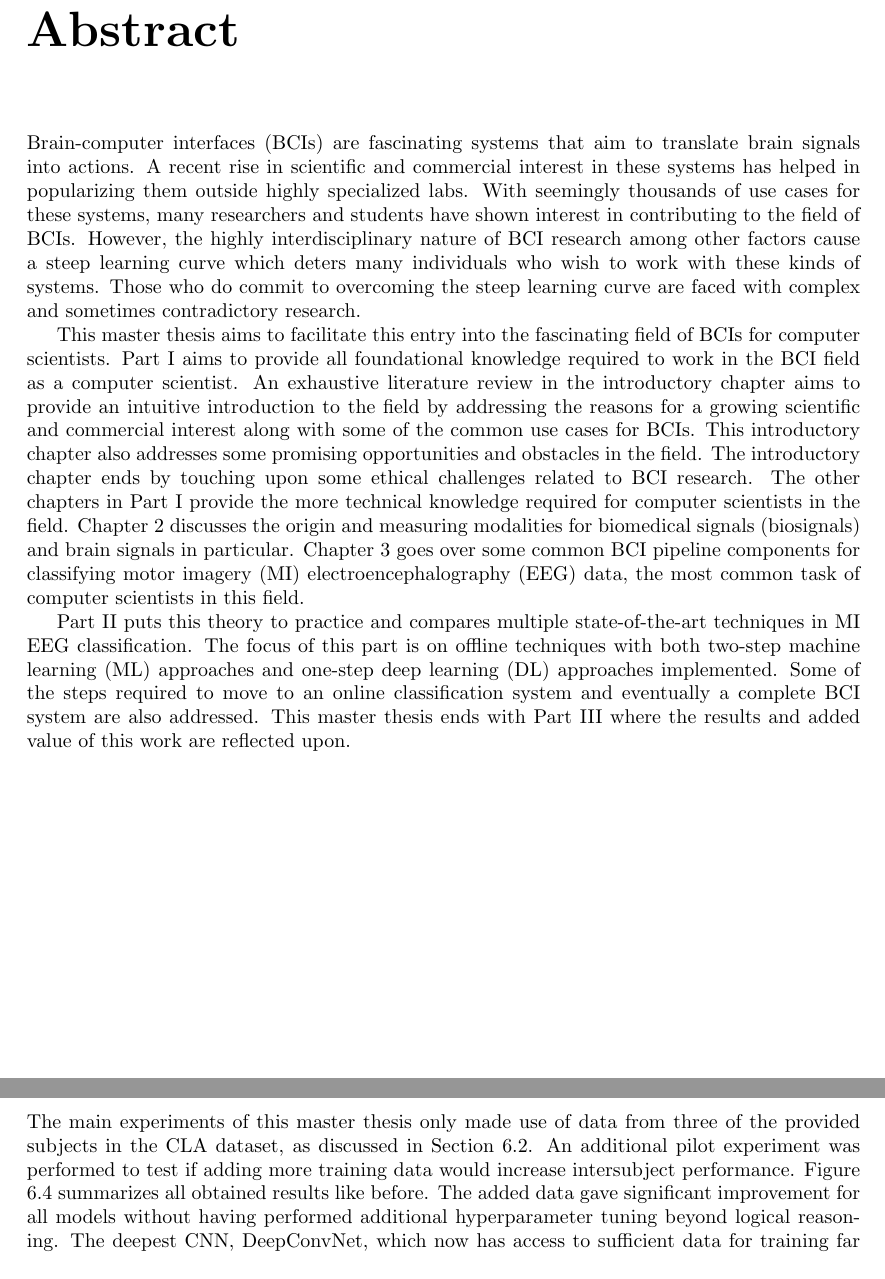
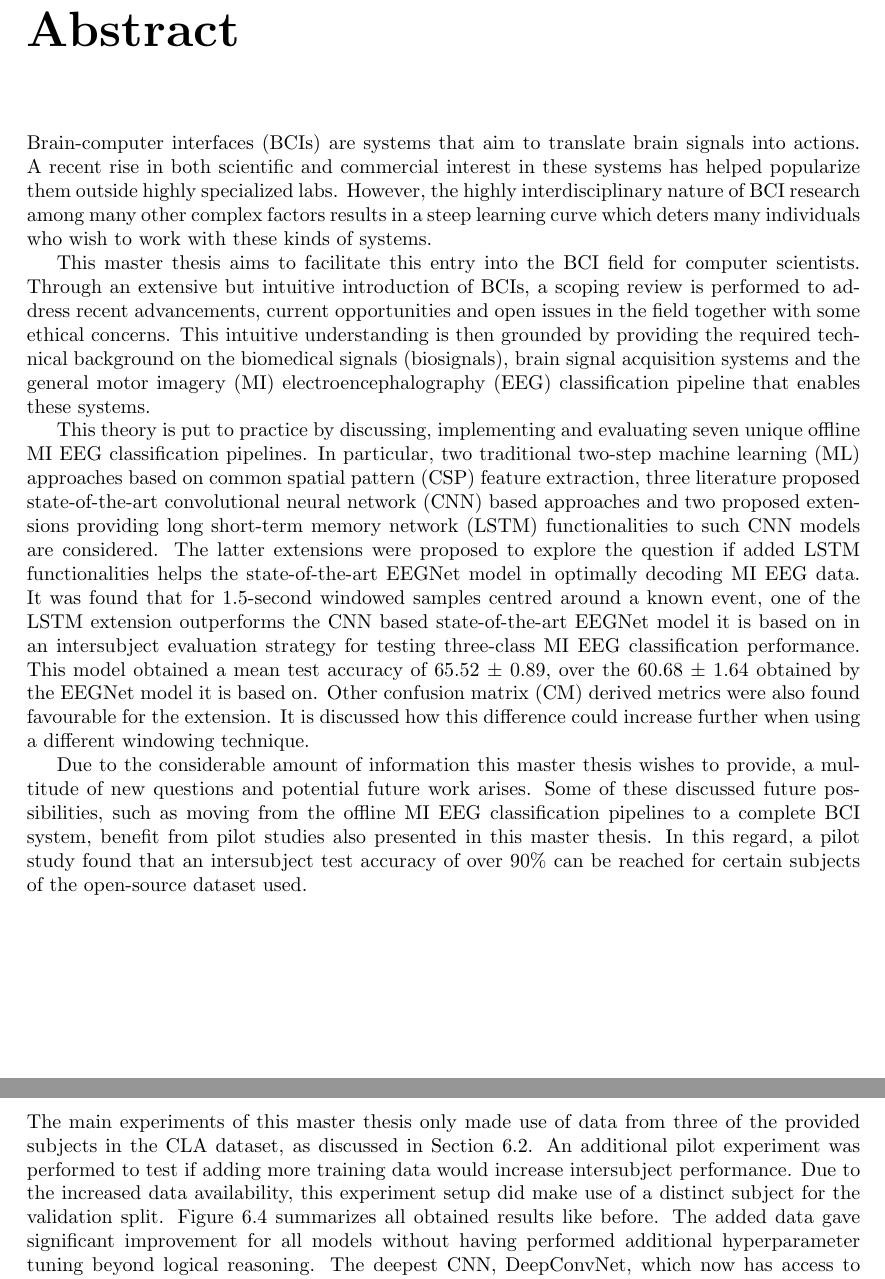
Before and after one commit to pikawika/VUB-BCI-thesis, a LaTeX thesis (paper/source/template_files/main.tex, which reads paper/source/parts/2_abstract.tex, paper/source/parts/9_evaluation.tex): two parts of pages 5 and 161 of 191, joined at a grey line, cut so that both start at the same text. Compiled offline with pdfLaTeX.

Commit message:
Cleaned abstract and acknowledgements

```diff
--- a/paper/source/parts/2_abstract.tex
+++ b/paper/source/parts/2_abstract.tex
@@ -1,31 +1,24 @@
-% TODO:
-%   - Nalezen op einde of alles included; mss ook extensie niet gewoon comparison
-% ----------
-% Questions:
-%   -
-
-% NOTE: In a new chapter, reset the GLS to once again use the full version in the first occurrence
 \glsresetall
 
 \chapter*{Abstract}
 \label{ch:abstract}
 
-\Glspl{bci} are fascinating systems that aim to translate brain signals into actions.
-A recent rise in scientific and commercial interest in these systems has helped in popularizing them outside highly specialized labs.
-With seemingly thousands of use cases for these systems, many researchers and students have shown interest in contributing to the field of \glspl{bci}.
-However, the highly interdisciplinary nature of \gls{bci} research among other factors cause a steep learning curve which deters many individuals who wish to work with these kinds of systems.
-Those who do commit to overcoming the steep learning curve are faced with complex and sometimes contradictory research.
+\Glspl{bci} are systems that aim to translate brain signals into actions.
+A recent rise in both scientific and commercial interest in these systems has helped popularize them outside highly specialized labs.
+However, the highly interdisciplinary nature of \gls{bci} research among many other complex factors results in a steep learning curve which deters many individuals who wish to work with these kinds of systems.
 
-This master thesis aims to facilitate this entry into the fascinating field of \glspl{bci} for computer scientists.
-Part \ref{part:understanding} aims to provide all foundational knowledge required to work in the \gls{bci} field as a computer scientist.
-An exhaustive literature review in the introductory chapter aims to provide an intuitive introduction to the field by addressing the reasons for a growing scientific and commercial interest along with some of the common use cases for \glspl{bci}.
-This introductory chapter also addresses some promising opportunities and obstacles in the field.
-The introductory chapter ends by touching upon some ethical challenges related to \gls{bci} research.
-The other chapters in Part \ref{part:understanding} provide the more technical knowledge required for computer scientists in the field.
-Chapter \ref{ch:biomedical_signals} discusses the origin and measuring modalities for \glspl{biosignal} and brain signals in particular.
-Chapter \ref{ch:processing_signals} goes over some common \gls{bci} pipeline components for classifying  \gls{mi} \gls{eeg} data, the most common task of computer scientists in this field.
+This master thesis aims to facilitate this entry into the \gls{bci} field for computer scientists.
+Through an extensive but intuitive introduction of \glspl{bci}, a scoping review is performed to address recent advancements, current opportunities and open issues in the field together with some ethical concerns.
+This intuitive understanding is then grounded by providing the required technical background on the \glspl{biosignal}, brain signal acquisition systems and the general \gls{mi} \gls{eeg} classification pipeline that enables these systems.
 
-Part \ref{part:development} puts this theory to practice and compares multiple state-of-the-art techniques in \gls{mi} \gls{eeg} classification.
-The focus of this part is on offline techniques with both two-step \gls{ml} approaches and one-step \gls{dl} approaches implemented.
-Some of the steps required to move to an online classification system and eventually a complete \gls{bci} system are also addressed.
-This master thesis ends with Part \ref{part:reflection} where the results and added value of this work are reflected upon.
+This theory is put to practice by discussing, implementing and evaluating seven unique offline \gls{mi} \gls{eeg} classification pipelines.
+In particular, two traditional two-step \gls{ml} approaches based on \gls{csp} feature extraction, three literature proposed state-of-the-art \gls{cnn} based approaches and two proposed extensions providing \gls{lstm} functionalities to such \gls{cnn} models are considered.
+The latter extensions were proposed to explore the question if added \gls{lstm} functionalities helps the state-of-the-art EEGNet model in optimally decoding \gls{mi} \gls{eeg} data.
+It was found that for 1.5-second windowed samples centred around a known event, one of the \gls{lstm} extension outperforms the \gls{cnn} based state-of-the-art EEGNet model it is based on in an intersubject evaluation strategy for testing three-class \gls{mi} \gls{eeg} classification performance.
+This model obtained a mean test accuracy of  $65.52$ ± $0.89$, over the $60.68$ ± $1.64$ obtained by the EEGNet model it is based on.
+Other \gls{cm} derived metrics were also found favourable for the extension.
+It is discussed how this difference could increase further when using a different windowing technique.
+
+Due to the considerable amount of information this master thesis wishes to provide, a multitude of new questions and potential future work arises.
+Some of these discussed future possibilities, such as moving from the offline \gls{mi} \gls{eeg} classification pipelines to a complete \gls{bci} system, benefit from pilot studies also presented in this master thesis.
+In this regard, a pilot study found that an intersubject test accuracy of over 90\% can be reached for certain subjects of the open-source dataset used.
--- a/paper/source/parts/9_evaluation.tex
+++ b/paper/source/parts/9_evaluation.tex
@@ -346,6 +346,7 @@
 
 The main experiments of this master thesis only made use of data from three of the provided subjects in the CLA dataset, as discussed in Section \ref{sec:evaluation_data_source}.
 An additional pilot experiment was performed to test if adding more training data would increase intersubject performance.
+Due to the increased data availability, this experiment setup did make use of a distinct subject for the validation split.
 Figure \ref{fig:results_intersubject} summarizes all obtained results like before.
 The added data gave significant improvement for all models without having performed additional hyperparameter tuning beyond logical reasoning.
 The deepest \gls{cnn}, DeepConvNet, which now has access to sufficient data for training far outperforms all other \gls{dl} classification pipelines for all subjects.
```
Also changed, not shown: paper/source/parts/1_title_en.tex (+0 -8 lines), paper/source/parts/1_title_nl.tex (+0 -11 lines), paper/source/parts/3_acknowledgements.tex (+2 -11 lines).
